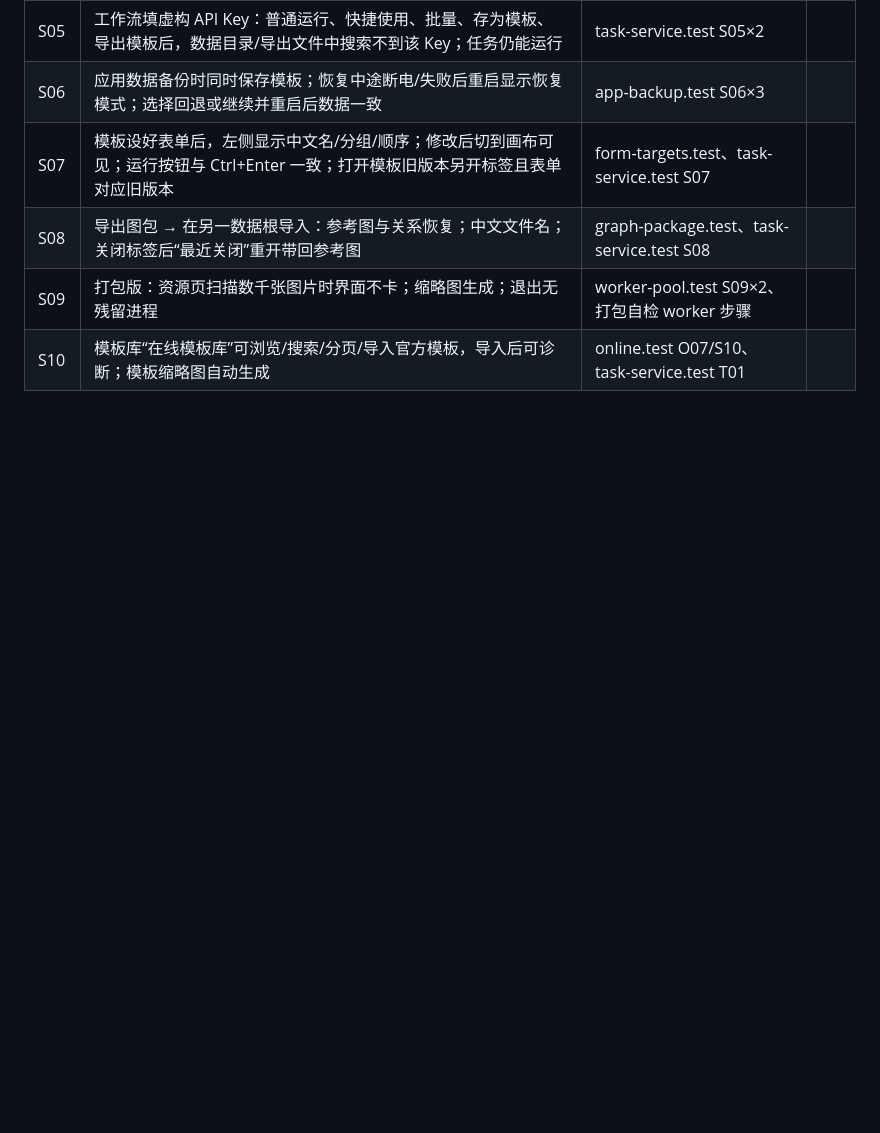
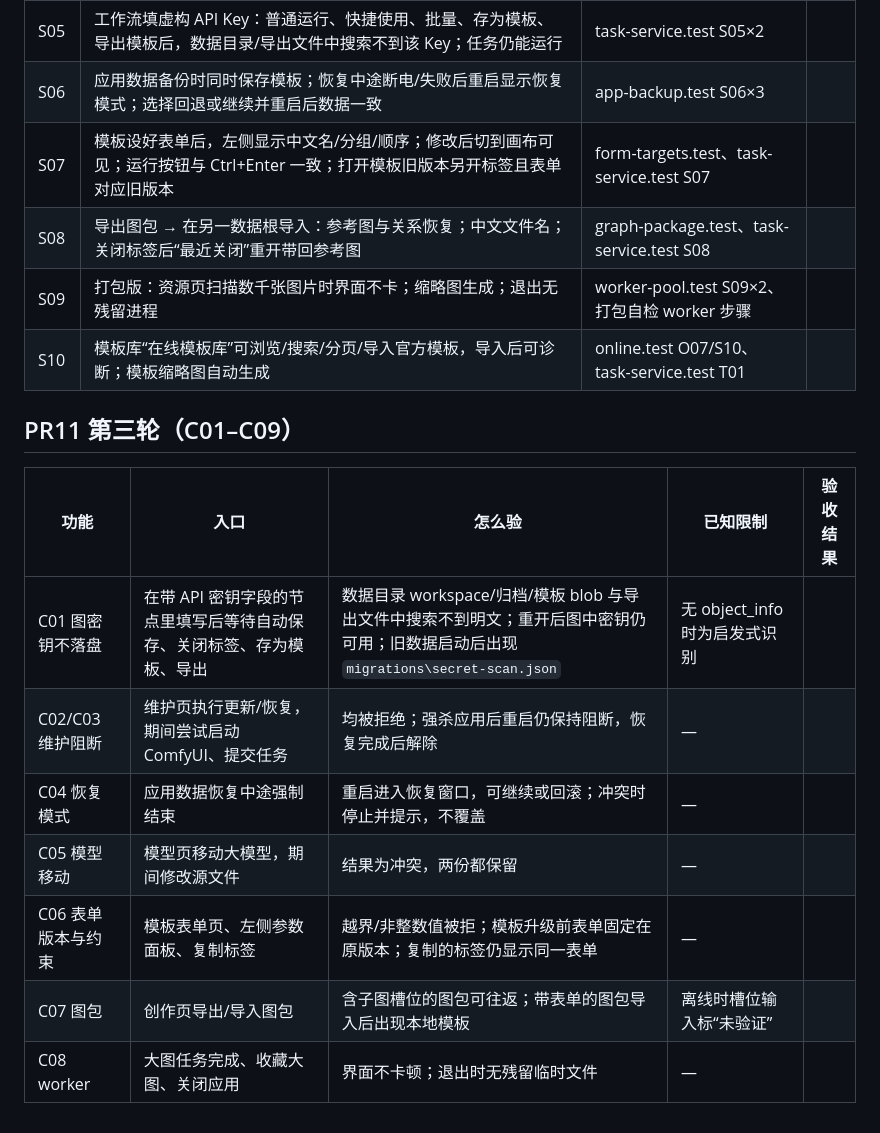
Before and after one commit to TIPSONG/yingzuo, a Markdown page: docs/development/待Codex验收.md, the part around the change. Drawn GitHub-style; blank space fills up the shorter version.

```diff
--- a/docs/development/待Codex验收.md
+++ b/docs/development/待Codex验收.md
@@ -131,3 +131,15 @@
 | S08 | 导出图包 → 在另一数据根导入：参考图与关系恢复；中文文件名；关闭标签后“最近关闭”重开带回参考图 | graph-package.test、task-service.test S08 | |
 | S09 | 打包版：资源页扫描数千张图片时界面不卡；缩略图生成；退出无残留进程 | worker-pool.test S09×2、打包自检 worker 步骤 | |
 | S10 | 模板库“在线模板库”可浏览/搜索/分页/导入官方模板，导入后可诊断；模板缩略图自动生成 | online.test O07/S10、task-service.test T01 | |
+
+## PR11 第三轮（C01–C09）
+
+| 功能 | 入口 | 怎么验 | 已知限制 | 验收结果 |
+| --- | --- | --- | --- | --- |
+| C01 图密钥不落盘 | 在带 API 密钥字段的节点里填写后等待自动保存、关闭标签、存为模板、导出 | 数据目录 workspace/归档/模板 blob 与导出文件中搜索不到明文；重开后图中密钥仍可用；旧数据启动后出现 `migrations\secret-scan.json` | 无 object_info 时为启发式识别 |  |
+| C02/C03 维护阻断 | 维护页执行更新/恢复，期间尝试启动 ComfyUI、提交任务 | 均被拒绝；强杀应用后重启仍保持阻断，恢复完成后解除 | — |  |
+| C04 恢复模式 | 应用数据恢复中途强制结束 | 重启进入恢复窗口，可继续或回滚；冲突时停止并提示，不覆盖 | — |  |
+| C05 模型移动 | 模型页移动大模型，期间修改源文件 | 结果为冲突，两份都保留 | — |  |
+| C06 表单版本与约束 | 模板表单页、左侧参数面板、复制标签 | 越界/非整数值被拒；模板升级前表单固定在原版本；复制的标签仍显示同一表单 | — |  |
+| C07 图包 | 创作页导出/导入图包 | 含子图槽位的图包可往返；带表单的图包导入后出现本地模板 | 离线时槽位输入标“未验证” |  |
+| C08 worker | 大图任务完成、收藏大图、关闭应用 | 界面不卡顿；退出时无残留临时文件 | — |  |
```
Also changed, not shown: docs/development/交接-下一个agent.md (+25 -3 lines).
